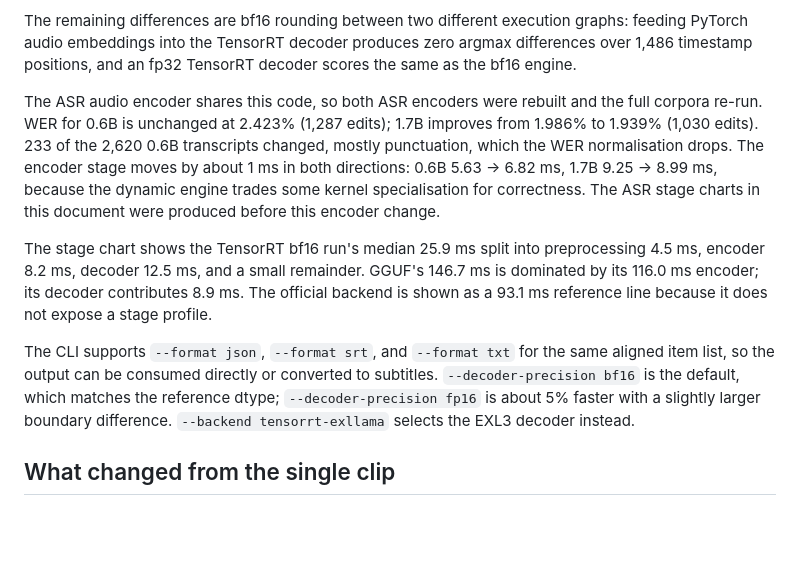
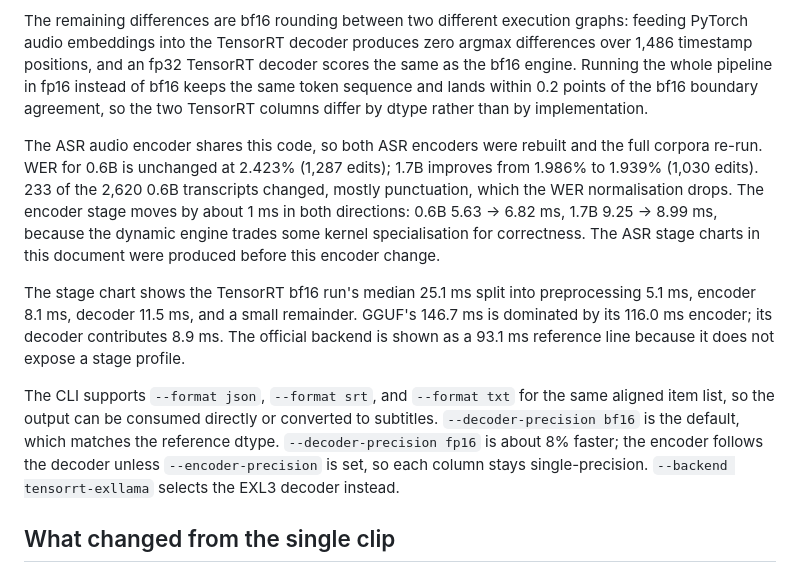
Before and after one commit to lost0427/ASRbenchmark, a Markdown page: docs/LIBRISPEECH_WER.md, the part around one of its changes. Rendered like a GitHub page; blank space fills up the shorter version.

```diff
--- a/docs/LIBRISPEECH_WER.md
+++ b/docs/LIBRISPEECH_WER.md
@@ -608,7 +610,10 @@ under 3 s now costs about 6 ms instead of a flat 8.7 ms.
 The remaining differences are bf16 rounding between two different execution
 graphs: feeding PyTorch audio embeddings into the TensorRT decoder produces zero
 argmax differences over 1,486 timestamp positions, and an fp32 TensorRT decoder
-scores the same as the bf16 engine.
+scores the same as the bf16 engine. Running the whole pipeline in fp16 instead of
+bf16 keeps the same token sequence and lands within 0.2 points of the bf16
+boundary agreement, so the two TensorRT columns differ by dtype rather than by
+implementation.
 
 The ASR audio encoder shares this code, so both ASR encoders were rebuilt and the
 full corpora re-run. WER for 0.6B is unchanged at 2.423% (1,287 edits); 1.7B
@@ -618,17 +623,18 @@ moves by about 1 ms in both directions: 0.6B 5.63 → 6.82 ms, 1.7B 9.25 → 8.9
 because the dynamic engine trades some kernel specialisation for correctness. The
 ASR stage charts in this document were produced before this encoder change.
 
-The stage chart shows the TensorRT bf16 run's median 25.9 ms split into
-preprocessing 4.5 ms, encoder 8.2 ms, decoder 12.5 ms, and a small remainder.
+The stage chart shows the TensorRT bf16 run's median 25.1 ms split into
+preprocessing 5.1 ms, encoder 8.1 ms, decoder 11.5 ms, and a small remainder.
 GGUF's 146.7 ms is dominated by its 116.0 ms encoder; its decoder contributes
 8.9 ms. The official backend is shown as a 93.1 ms reference line because it does
 not expose a stage profile.
 
 The CLI supports `--format json`, `--format srt`, and `--format txt` for the same
 aligned item list, so the output can be consumed directly or converted to subtitles.
-`--decoder-precision bf16` is the default, which matches the reference dtype;
-`--decoder-precision fp16` is about 5% faster with a slightly larger boundary
-difference. `--backend tensorrt-exllama` selects the EXL3 decoder instead.
+`--decoder-precision bf16` is the default, which matches the reference dtype.
+`--decoder-precision fp16` is about 8% faster; the encoder follows the decoder
+unless `--encoder-precision` is set, so each column stays single-precision.
+`--backend tensorrt-exllama` selects the EXL3 decoder instead.
 
 
 ## What changed from the single clip
```
Also changed, not shown: other parts of docs/LIBRISPEECH_WER.md (+9 -7 lines), docs/windows-librispeech-qwen3-aligner-comparison.png, docs/windows-librispeech-qwen3-aligner-stage-latency.png, 5 other files.
